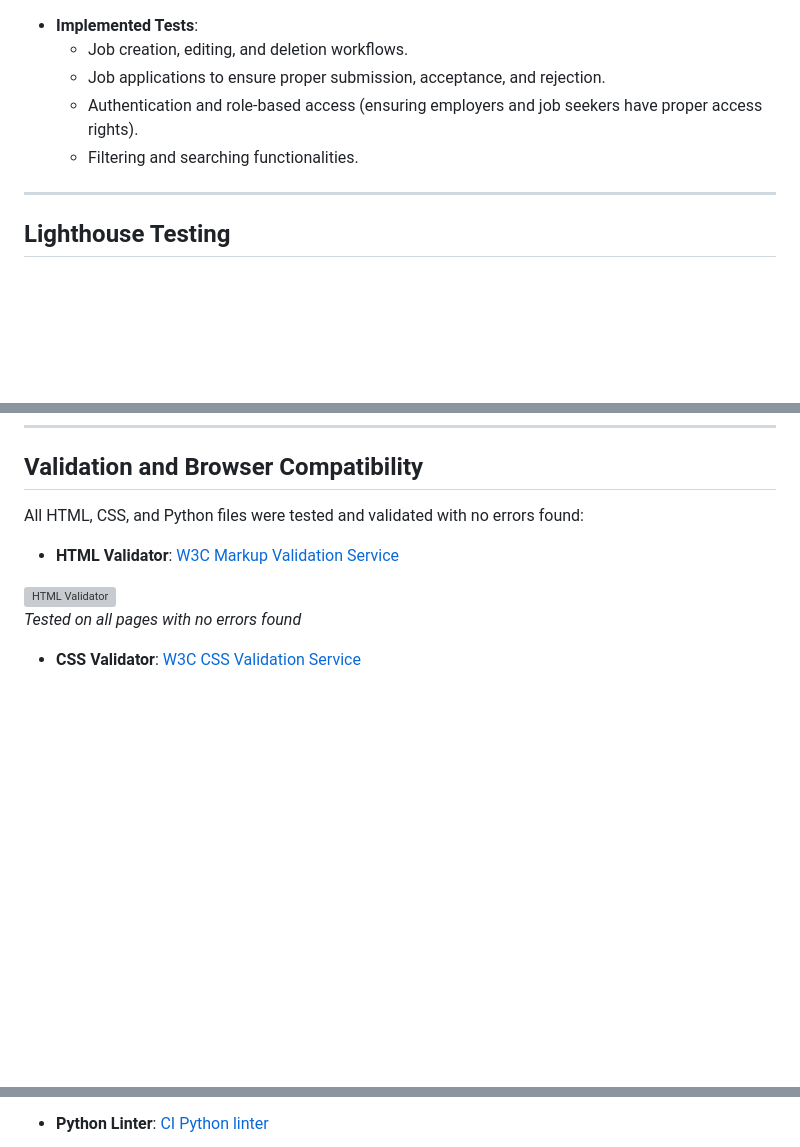
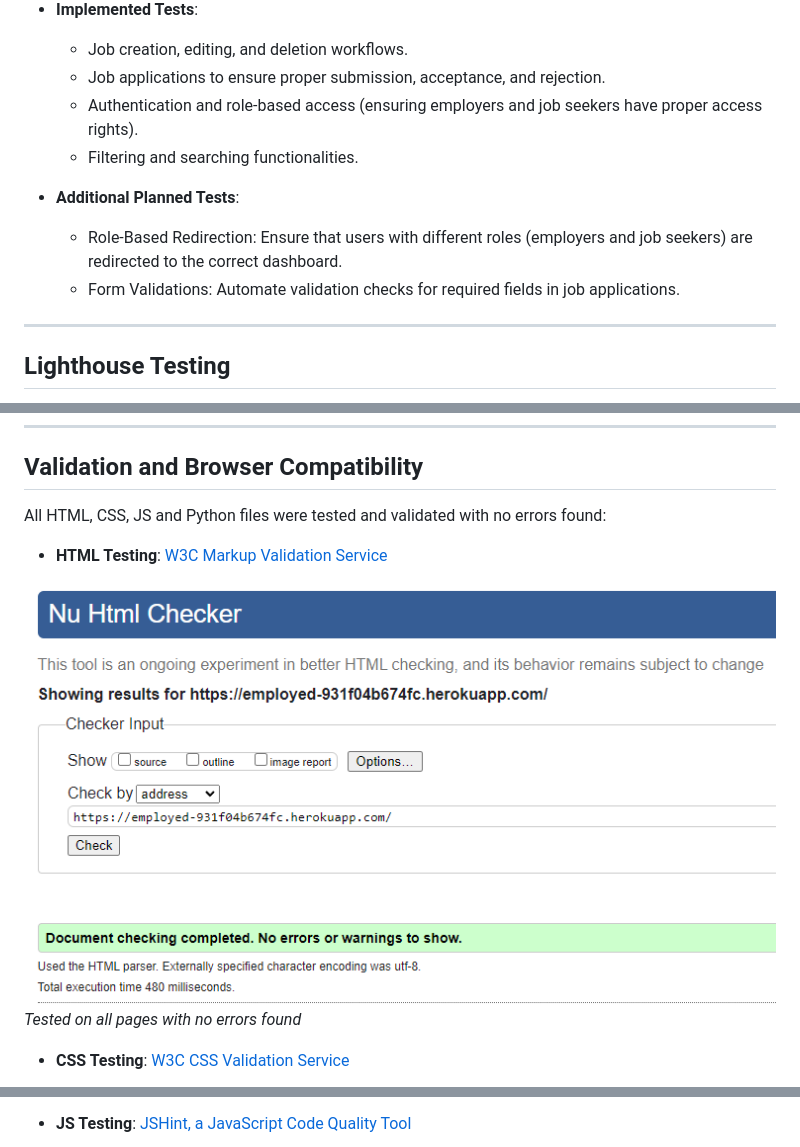
Before and after one commit to Dimmanzo/employed, a Markdown page: README.md, 3 parts joined by grey strips. GitHub-like rendering; pictures changed too: media/html-validator.png (added); blank space fills up the shorter version; grey boxes are pictures that could not be loaded.

Commit message:
Added 2 new tests in profiles/test.py for employer and job seeker redirection. Updated README testing section with new tests and images

```diff
--- a/README.md
+++ b/README.md
@@ -146,6 +156,10 @@ Automated testing has been implemented using Django’s built-in testing framewo
   - Job applications to ensure proper submission, acceptance, and rejection.
   - Authentication and role-based access (ensuring employers and job seekers have proper access rights).
   - Filtering and searching functionalities.
+
+- **Additional Planned Tests**:
+  - Role-Based Redirection: Ensure that users with different roles (employers and job seekers) are redirected to the correct dashboard.
+  - Form Validations: Automate validation checks for required fields in job applications.
 
 ---
 
@@ -160,12 +174,12 @@ _Performance 97, Accessibility 100, Best Practices 100, SEO 100_
 
 ## Validation and Browser Compatibility
 
-All HTML, CSS, and Python files were tested and validated with no errors found:
+All HTML, CSS, JS and Python files were tested and validated with no errors found:
 
-- **HTML Validator**: [W3C Markup Validation Service](https://validator.w3.org/)
+- **HTML Testing**: [W3C Markup Validation Service](https://validator.w3.org/)
 
 ![HTML Validator](media/html-validator.png)
 _Tested on all pages with no errors found_
 
-- **CSS Validator**: [W3C CSS Validation Service](https://jigsaw.w3.org/css-validator/)
+- **CSS Testing**: [W3C CSS Validation Service](https://jigsaw.w3.org/css-validator/)
 
@@ -173,4 +187,4 @@ _Tested on all pages with no errors found_
 _Tested with no errors found_
 
-- **Python Linter**: [CI Python linter](https://pep8ci.herokuapp.com/)
+- **JS Testing**: [JSHint, a JavaScript Code Quality Tool](https://jshint.com/)
 
```
Also changed, not shown: other parts of README.md (+19 -4 lines), media/css-validator.png (added), media/js-validator.png (added), media/python-validator.png (added), 1 other file.
